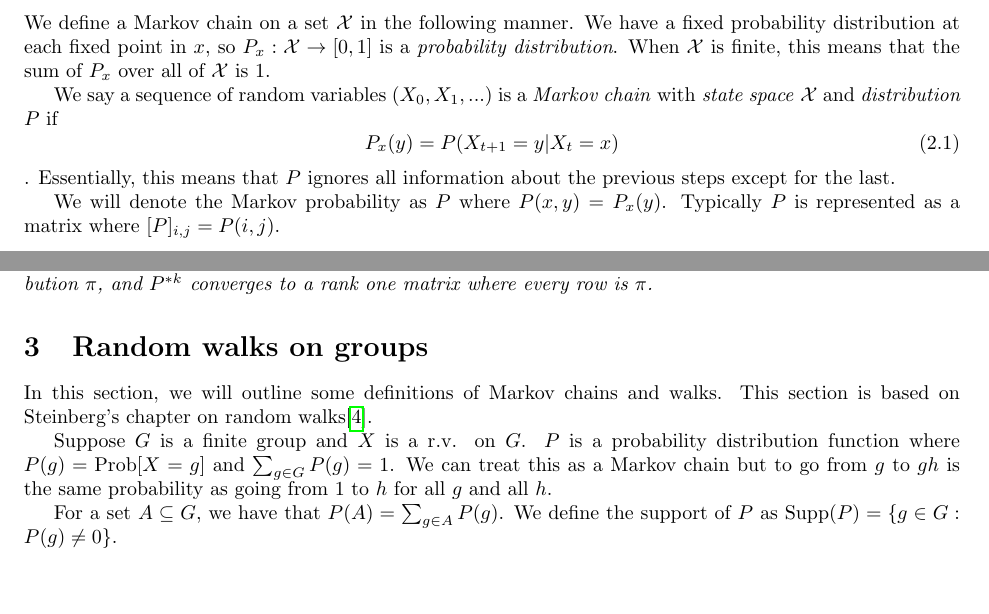
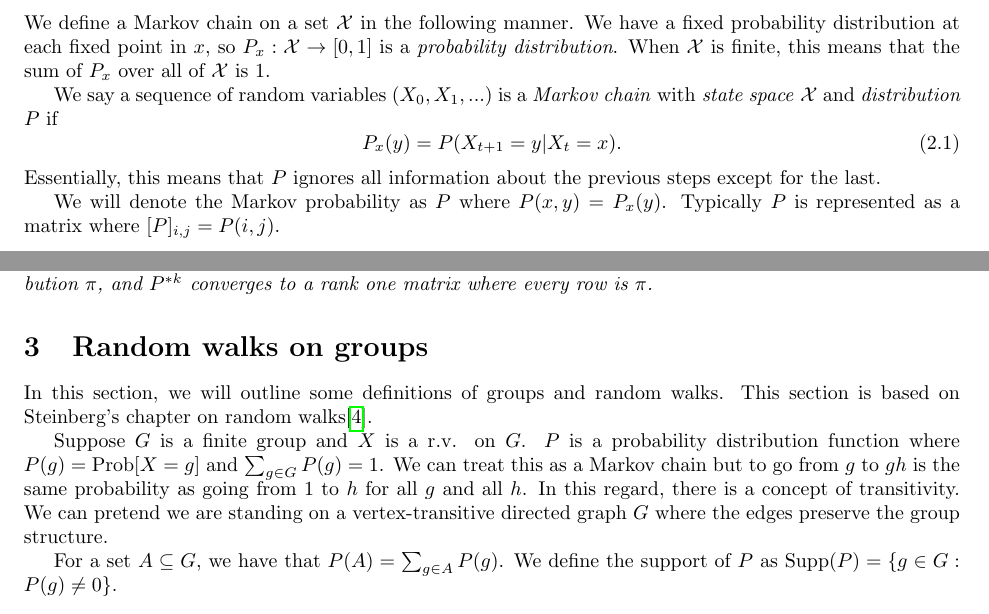
Before and after one commit to ErickLuu/Honours-Project-Notes, a LaTeX document (Notes/Representation Theory/Random walks on groups report.tex): two parts of pages 1 and 2 of 11, joined at a grey line, cut so that both start at the same text, the shorter picture padded with empty space. Compiled offline with pdfLaTeX.

Commit message:
txs auto checkin

```diff
--- a/Notes/Representation Theory/Random walks on groups report.tex
+++ b/Notes/Representation Theory/Random walks on groups report.tex
@@ -75,8 +75,8 @@ We define a Markov chain on a set $\mathcal{X}$ in the following manner. We have
 
 We say a sequence of random variables $(X_0, X_1, ...)$ is a \textit{Markov chain} with\textit{ state space} $\mathcal{X}$ and \textit{distribution} $P$ if
 \begin{equation}
-	P_x(y) = P(X_{t + 1} = y | X_t = x)
-\end{equation}.
+	P_x(y) = P(X_{t + 1} = y | X_t = x).
+\end{equation}
 Essentially, this means that $P$ ignores all information about the previous steps except for the last.
 
 We will denote the Markov probability as $P$ where $P(x, y) = P_x(y)$. Typically $P$ is represented as a matrix where $[P]_{i,j} = P(i, j)$.
@@ -95,9 +95,10 @@ We wish to see what the distribution converges to in the long-run. We define a\t
 \end{theorem}
 
 \section{Random walks on groups}\label{sec:defns}
-In this section, we will outline some definitions of Markov chains and walks. This section is based on Steinberg's chapter on random walks\cite{steinbergProbabilityRandomWalks2012}.
+In this section, we will outline some definitions of groups and random walks. This section is based on Steinberg's chapter on random walks\cite{steinbergProbabilityRandomWalks2012}.
 
 Suppose $G$ is a finite group and $X$ is a r.v. on $G$. $P$ is a probability distribution function where $P(g) = \text{Prob}[X = g]$ and $\sum_{g\in G} P(g) = 1$. We can treat this as a Markov chain but to go from $g$ to $gh$ is the same probability as going from $1$ to $h$ for all $g$ and all $h$.
+In this regard, there is a concept of transitivity. We can pretend we are standing on a vertex-transitive directed graph $G$ where the edges preserve the group structure.
 
 For a set $A \subseteq G$, we have that $P(A) = \sum_{g \in A} P(g)$. We define the support of $P$ as $\supp(P) = \lbrace g \in G : P(g) \neq 0 \rbrace$.
 
```
